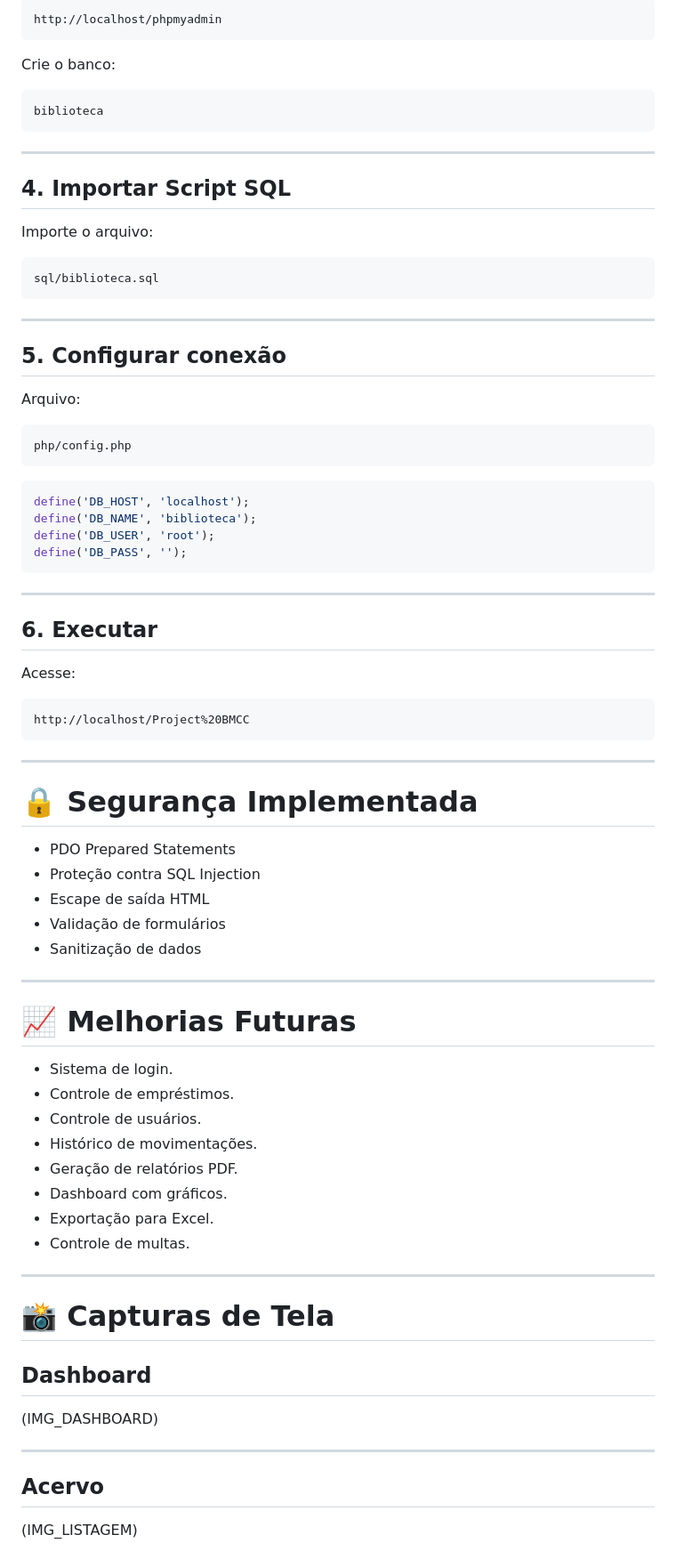
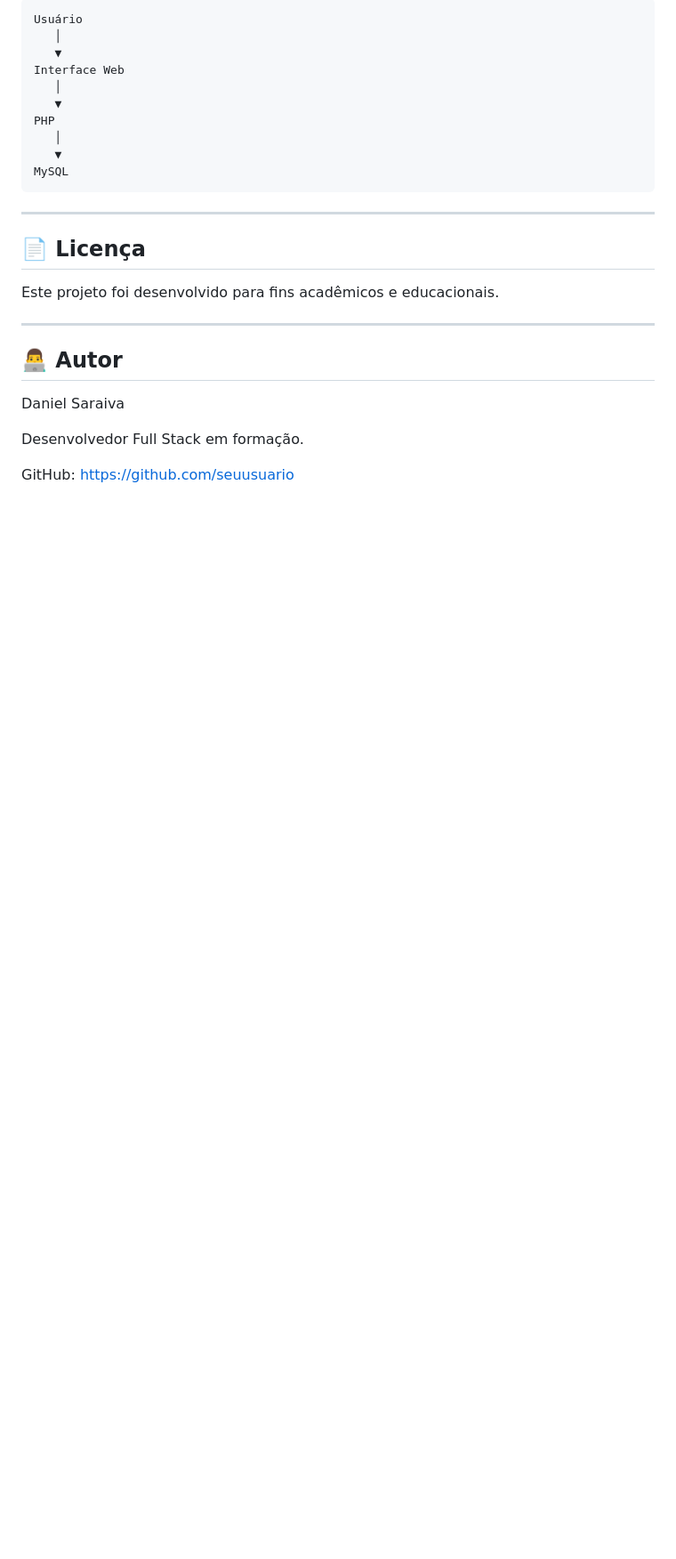
Before and after one commit to KlasterDeveloper/Project-BMCC, a Markdown page: README.md, the part around one of its changes. Shown at 89% size. Drawn GitHub-style; blank space fills up the shorter version.

````diff
--- a/README.md
+++ b/README.md
@@ -229,85 +231,31 @@ Abra:
 
 ```text
-http://localhost/phpmyadmin
-```
-
-Crie o banco:
-
-```sql
-biblioteca
+Usuário
+   │
+   ▼
+Interface Web
+   │
+   ▼
+PHP
+   │
+   ▼
+MySQL
 ```
 
 ---
 
-## 4. Importar Script SQL
+## 📄 Licença
 
-Importe o arquivo:
-
-```text
-sql/biblioteca.sql
-```
+Este projeto foi desenvolvido para fins acadêmicos e educacionais.
 
 ---
 
-## 5. Configurar conexão
+## 👨‍💻 Autor
 
-Arquivo:
+Daniel Saraiva
 
-```php
-php/config.php
-```
+Desenvolvedor Full Stack em formação.
 
-```php
-define('DB_HOST', 'localhost');
-define('DB_NAME', 'biblioteca');
-define('DB_USER', 'root');
-define('DB_PASS', '');
-```
+GitHub:
+https://github.com/seuusuario
 
----
-
-## 6. Executar
-
-Acesse:
-
-```text
-http://localhost/Project%20BMCC
-```
-
----
-
-# 🔒 Segurança Implementada
-
-- PDO Prepared Statements
-- Proteção contra SQL Injection
-- Escape de saída HTML
-- Validação de formulários
-- Sanitização de dados
-
----
-
-# 📈 Melhorias Futuras
-
-- Sistema de login.
-- Controle de empréstimos.
-- Controle de usuários.
-- Histórico de movimentações.
-- Geração de relatórios PDF.
-- Dashboard com gráficos.
-- Exportação para Excel.
-- Controle de multas.
-
----
-
-# 📸 Capturas de Tela
-
-## Dashboard
-
-(IMG_DASHBOARD)
-
----
-
-## Acervo
-
-(IMG_LISTAGEM)
-
````
Also changed, not shown: other parts of README.md (+163 -179 lines).
